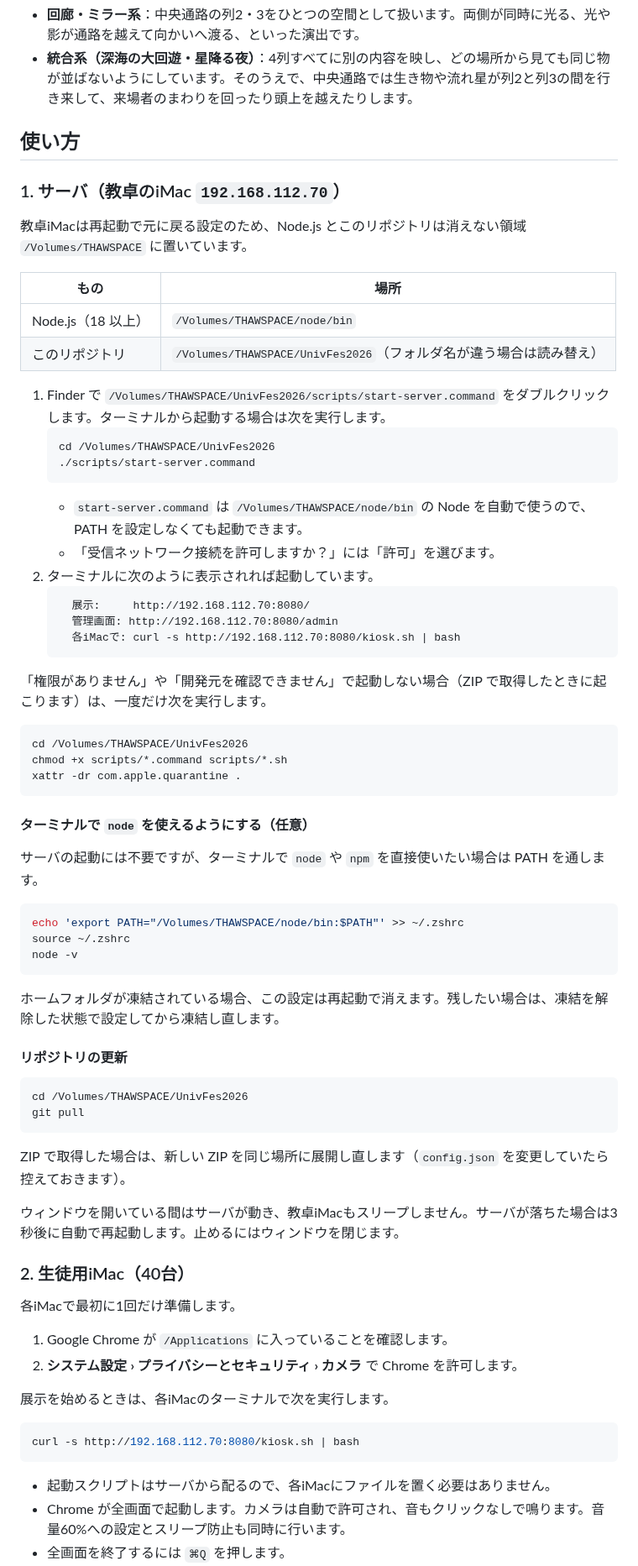
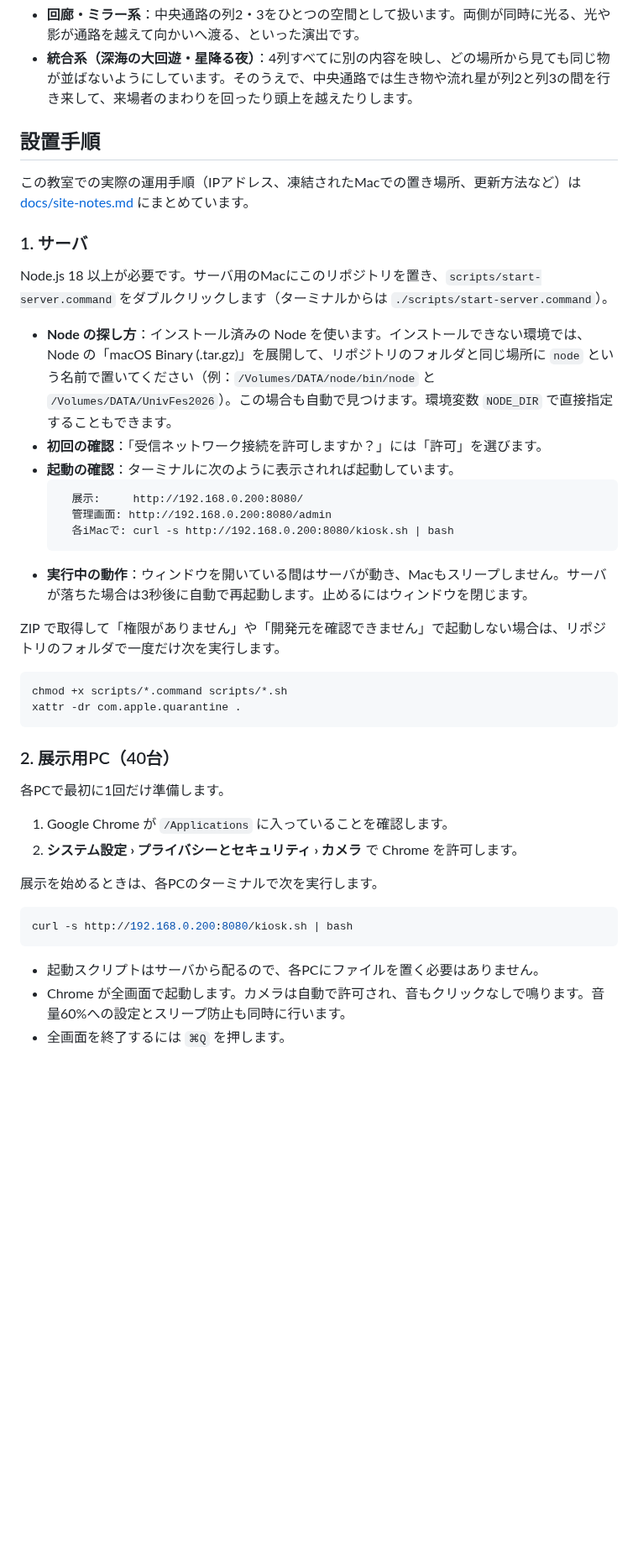
Before and after one commit to kobashi/UnivFes2026, a Markdown page: README.md, the part around one of its changes. Shown at 84% size. Drawn GitHub-style; blank space fills up the shorter version.

````diff
--- a/README.md
+++ b/README.md
@@ -62,76 +91,45 @@ PC実習室の iMac 40台を連動させ、Webカメラとサウンドを使っ
 - **回廊・ミラー系**：中央通路の列2・3をひとつの空間として扱います。両側が同時に光る、光や影が通路を越えて向かいへ渡る、といった演出です。
 - **統合系（深海の大回遊・星降る夜）**：4列すべてに別の内容を映し、どの場所から見ても同じ物が並ばないようにしています。そのうえで、中央通路では生き物や流れ星が列2と列3の間を行き来して、来場者のまわりを回ったり頭上を越えたりします。
 
-## 使い方
+## 設置手順
 
-### 1. サーバ（教卓のiMac `192.168.112.70`）
+この教室での実際の運用手順（IPアドレス、凍結されたMacでの置き場所、更新方法など）は [docs/site-notes.md](docs/site-notes.md) にまとめています。
 
-教卓iMacは再起動で元に戻る設定のため、Node.js とこのリポジトリは消えない領域 `/Volumes/THAWSPACE` に置いています。
+### 1. サーバ
 
-| もの | 場所 |
-|---|---|
-| Node.js（18 以上） | `/Volumes/THAWSPACE/node/bin` |
-| このリポジトリ | `/Volumes/THAWSPACE/UnivFes2026`（フォルダ名が違う場合は読み替え） |
+Node.js 18 以上が必要です。サーバ用のMacにこのリポジトリを置き、`scripts/start-server.command` をダブルクリックします（ターミナルからは `./scripts/start-server.command`）。
 
-1. Finder で `/Volumes/THAWSPACE/UnivFes2026/scripts/start-server.command` をダブルクリックします。ターミナルから起動する場合は次を実行します。
-   ```bash
-   cd /Volumes/THAWSPACE/UnivFes2026
-   ./scripts/start-server.command
-   ```
-   - `start-server.command` は `/Volumes/THAWSPACE/node/bin` の Node を自動で使うので、PATH を設定しなくても起動できます。
-   - 「受信ネットワーク接続を許可しますか？」には「許可」を選びます。
-2. ターミナルに次のように表示されれば起動しています。
-   ```
-     展示:     http://192.168.112.70:8080/
-     管理画面: http://192.168.112.70:8080/admin
-     各iMacで: curl -s http://192.168.112.70:8080/kiosk.sh | bash
-   ```
+- **Node の探し方**：インストール済みの Node を使います。インストールできない環境では、Node の「macOS Binary (.tar.gz)」を展開して、リポジトリのフォルダと同じ場所に `node` という名前で置いてください（例：`/Volumes/DATA/node/bin/node` と `/Volumes/DATA/UnivFes2026`）。この場合も自動で見つけます。環境変数 `NODE_DIR` で直接指定することもできます。
+- **初回の確認**：「受信ネットワーク接続を許可しますか？」には「許可」を選びます。
+- **起動の確認**：ターミナルに次のように表示されれば起動しています。
+  ```
+    展示:     http://192.168.0.200:8080/
+    管理画面: http://192.168.0.200:8080/admin
+    各iMacで: curl -s http://192.168.0.200:8080/kiosk.sh | bash
+  ```
+- **実行中の動作**：ウィンドウを開いている間はサーバが動き、Macもスリープしません。サーバが落ちた場合は3秒後に自動で再起動します。止めるにはウィンドウを閉じます。
 
-「権限がありません」や「開発元を確認できません」で起動しない場合（ZIP で取得したときに起こります）は、一度だけ次を実行します。
+ZIP で取得して「権限がありません」や「開発元を確認できません」で起動しない場合は、リポジトリのフォルダで一度だけ次を実行します。
 
 ```bash
-cd /Volumes/THAWSPACE/UnivFes2026
 chmod +x scripts/*.command scripts/*.sh
 xattr -dr com.apple.quarantine .
 ```
 
-#### ターミナルで `node` を使えるようにする（任意）
+### 2. 展示用PC（40台）
 
-サーバの起動には不要ですが、ターミナルで `node` や `npm` を直接使いたい場合は PATH を通します。
-
-```bash
-echo 'export PATH="/Volumes/THAWSPACE/node/bin:$PATH"' >> ~/.zshrc
-source ~/.zshrc
-node -v
-```
-
-ホームフォルダが凍結されている場合、この設定は再起動で消えます。残したい場合は、凍結を解除した状態で設定してから凍結し直します。
-
-#### リポジトリの更新
-
-```bash
-cd /Volumes/THAWSPACE/UnivFes2026
-git pull
-```
-
-ZIP で取得した場合は、新しい ZIP を同じ場所に展開し直します（`config.json` を変更していたら控えておきます）。
-
-ウィンドウを開いている間はサーバが動き、教卓iMacもスリープしません。サーバが落ちた場合は3秒後に自動で再起動します。止めるにはウィンドウを閉じます。
-
-### 2. 生徒用iMac（40台）
-
-各iMacで最初に1回だけ準備します。
+各PCで最初に1回だけ準備します。
 
 1. Google Chrome が `/Applications` に入っていることを確認します。
 2. **システム設定 › プライバシーとセキュリティ › カメラ** で Chrome を許可します。
 
-展示を始めるときは、各iMacのターミナルで次を実行します。
+展示を始めるときは、各PCのターミナルで次を実行します。
 
 ```bash
-curl -s http://192.168.112.70:8080/kiosk.sh | bash
+curl -s http://192.168.0.200:8080/kiosk.sh | bash
 ```
 
-- 起動スクリプトはサーバから配るので、各iMacにファイルを置く必要はありません。
+- 起動スクリプトはサーバから配るので、各PCにファイルを置く必要はありません。
 - Chrome が全画面で起動します。カメラは自動で許可され、音もクリックなしで鳴ります。音量60%への設定とスリープ防止も同時に行います。
 - 全画面を終了するには `⌘Q` を押します。
 - `http://` でカメラを使うため、Chrome の `--unsafely-treat-insecure-origin-as-secure` を指定しています。通常の Chrome や Safari で開くと、カメラは使えず疑似映像になります。
````
Also changed, not shown: other parts of README.md (+72 -24 lines), docs/site-notes.md (added, +72 -0 lines), docs/images/sim-corridor.png (added), docs/images/sim-migration.png (added), docs/images/sim-nightsky.png (added), docs/images/sim-sequencer.png (added), 3 other files.
